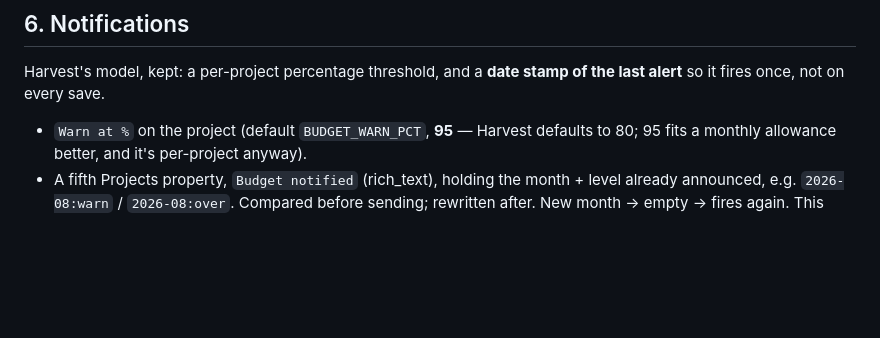
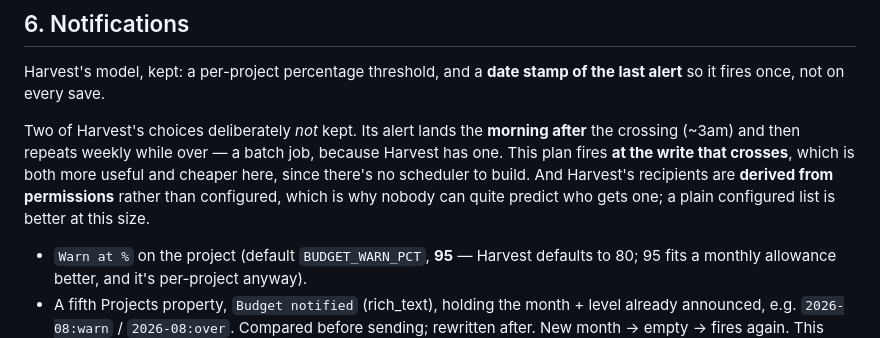
Before and after one commit to jpghelfi/hours-znlove, a Markdown page: docs/budgets-plan.md, the part around one of its changes. Drawn GitHub-style; blank space fills up the shorter version.

```diff
--- a/docs/budgets-plan.md
+++ b/docs/budgets-plan.md
@@ -329,6 +394,13 @@ piece to build first once the data exists.
 Harvest's model, kept: a per-project percentage threshold, and a **date stamp of the last
 alert** so it fires once, not on every save.
 
+Two of Harvest's choices deliberately *not* kept. Its alert lands the **morning after**
+the crossing (~3am) and then repeats weekly while over — a batch job, because Harvest has
+one. This plan fires **at the write that crosses**, which is both more useful and cheaper
+here, since there's no scheduler to build. And Harvest's recipients are **derived from
+permissions** rather than configured, which is why nobody can quite predict who gets one;
+a plain configured list is better at this size.
+
 - `Warn at %` on the project (default `BUDGET_WARN_PCT`, **95** — Harvest defaults to 80;
   95 fits a monthly allowance better, and it's per-project anyway).
 - A fifth Projects property, `Budget notified` (rich_text), holding the month + level
```
Also changed, not shown: other parts of docs/budgets-plan.md (+90 -25 lines).
